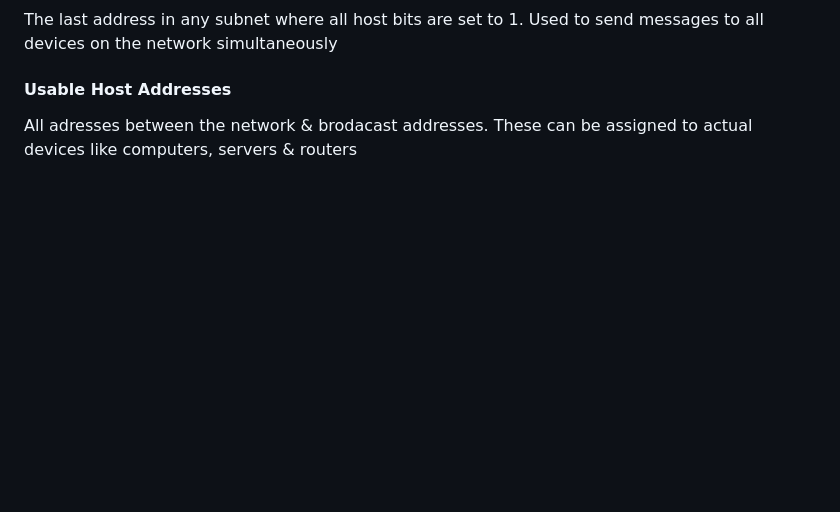
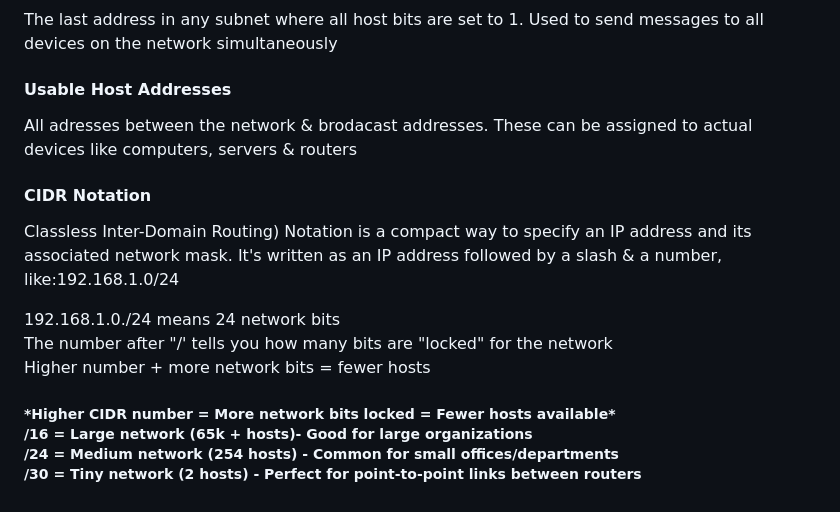
Before and after one commit to Zachc0des/Zachc0des-Portfolio, a Markdown page: Networking Study Guide.md, the part around one of its changes. GitHub-like rendering; blank space fills up the shorter version.

```diff
--- a/Networking Study Guide.md
+++ b/Networking Study Guide.md
@@ -284,3 +284,17 @@ The Magic Formula Usable Hosts = 2ⁿ - 2 <br>
 <p>The last address in any subnet where all host bits are set to 1. Used to send messages to all devices on the network simultaneously</p>
 <h4>Usable Host Addresses</h4>
 <p>All adresses between the network & brodacast addresses. These can be assigned to actual devices like computers, servers & routers</p>
+
+<H4>CIDR Notation</H4>
+<p>Classless Inter-Domain Routing) Notation is a compact way to specify an IP address and its associated network mask. It's written as an IP address followed by a slash & a number, like:192.168.1.0/24<br>
+
+192.168.1.0./24 means 24 network bits<br>
+The number after "/' tells you how many bits are "locked" for the network<br>
+Higher number + more network bits = fewer hosts
+</p>
+
+<h5> *Higher CIDR number = More network bits locked = Fewer hosts available* <br>
+/16 = Large network (65k + hosts)- Good for large organizations<br>
+/24 = Medium network (254 hosts) - Common for small offices/departments<br>
+/30 = Tiny network (2 hosts) - Perfect for point-to-point links between routers
+</h5>
```
Also changed, not shown: other parts of Networking Study Guide.md (+1 -1 lines).
